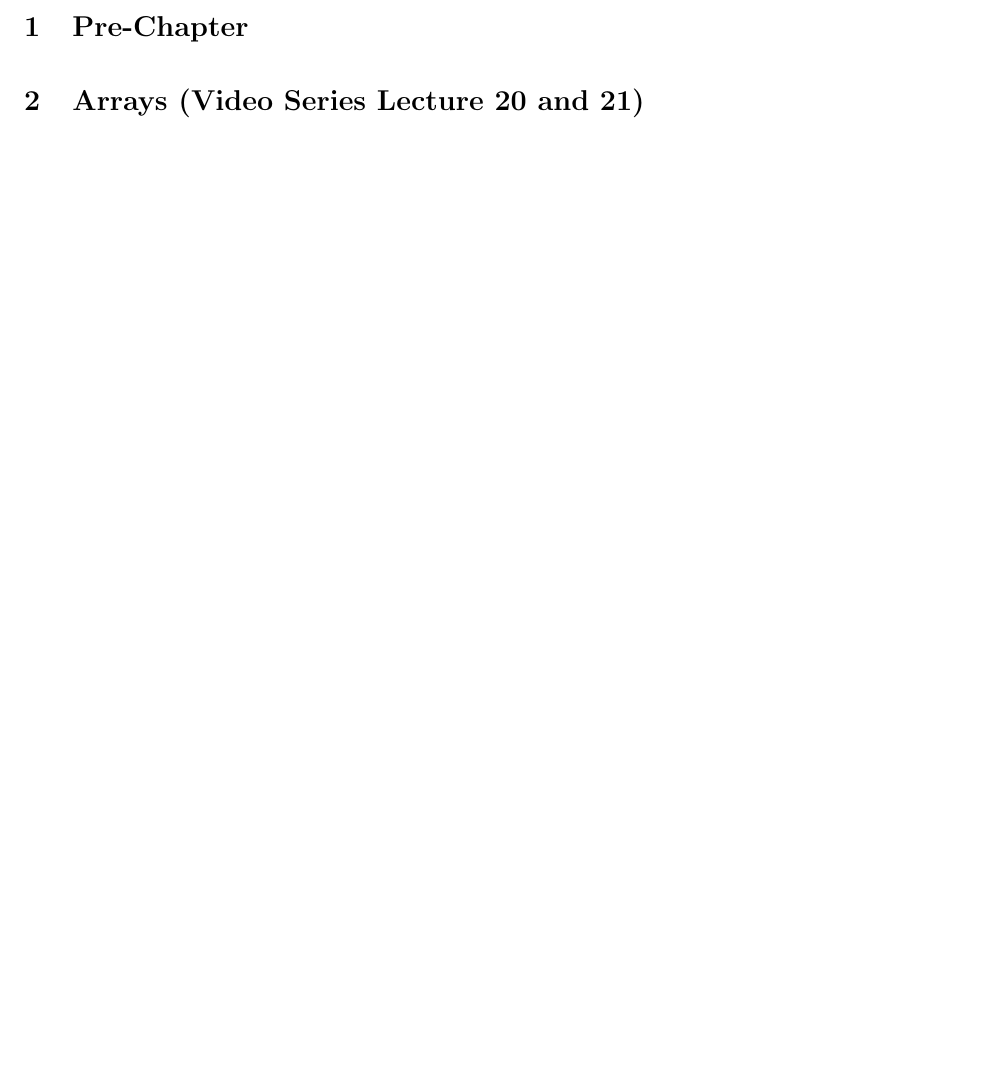
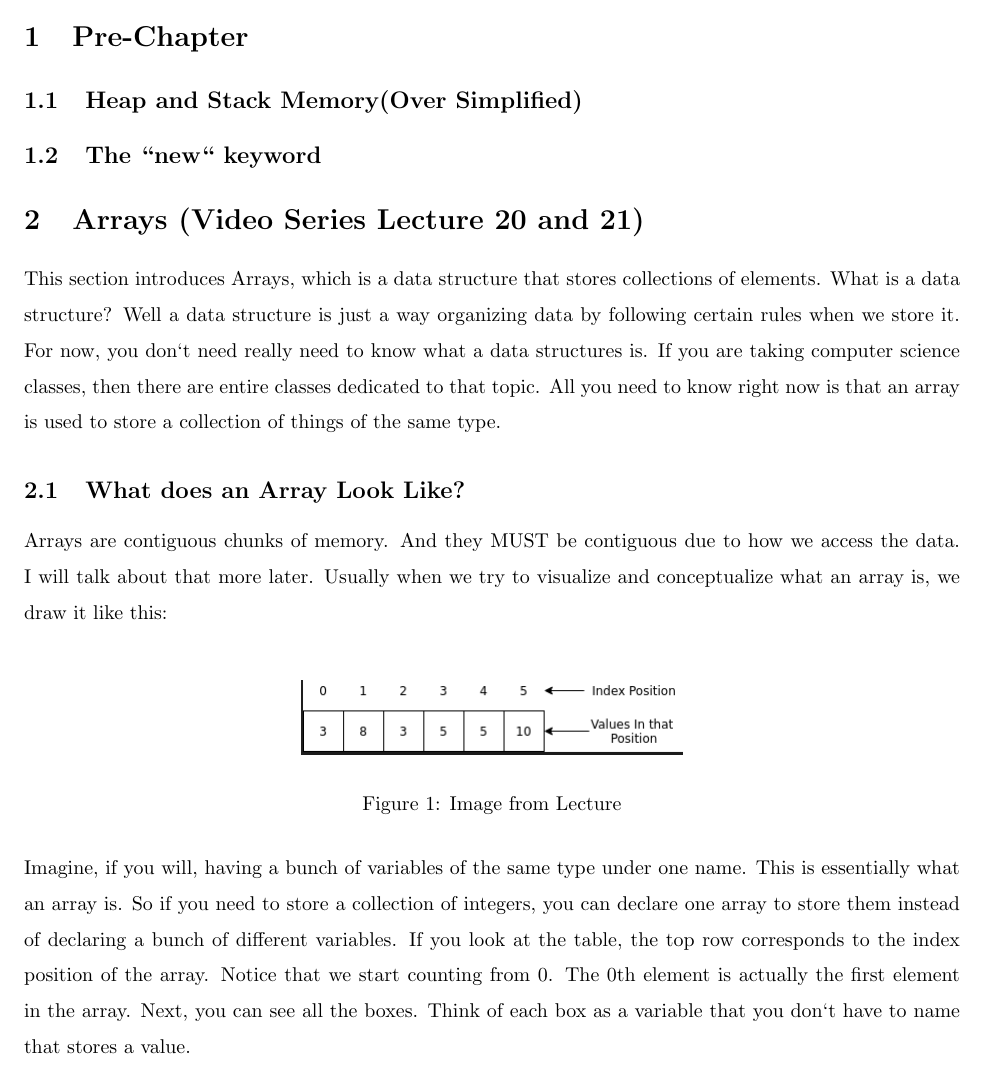
Before and after one commit to erudition-labs/UdemyComp101, a LaTeX document (Chapter4/chapter4.tex): part of page 3 of 3 before the commit and part of page 3 of 4 after it, cut so that both start at the same text, the shorter picture padded with empty space. Compiled offline with pdfLaTeX.

Commit message:
started talking about arrays

```diff
--- a/Chapter4/chapter4.tex
+++ b/Chapter4/chapter4.tex
@@ -81,7 +81,20 @@ Computer Science 101: Introduction to Java and Algorithms\\
 \setcounter{page}{1}
 
 \section{Pre-Chapter}
+\subsection{Heap and Stack Memory(Over Simplified)}
+\subsection{The ``new`` keyword}
 \section{Arrays (Video Series Lecture 20 and 21)}
+This section introduces Arrays, which is a data structure that stores collections of elements. What is a data structure? Well a data structure is just a way organizing data by following certain rules when we store it. For now, you don`t need really need to know what a data structures is. If you are taking computer science classes, then there are entire classes dedicated to that topic. All you need to know right now is that an array is used to store a collection of things of the same type.
+\subsection{What does an Array Look Like?}
+Arrays are contiguous chunks of memory. And they MUST be contiguous due to how we access the data. I will talk about that more later. Usually when we try to visualize and conceptualize what an array is, we draw it like this:\\
+
+\begin{figure}[H]
+	\centering
+	\includegraphics[scale=0.5]{arrays1.png}
+	\caption{Image from Lecture}
+\end{figure}
+
+Imagine, if you will, having a bunch of variables of the same type under one name. This is essentially what an array is. So if you need to store a collection of integers, you can declare one array to store them instead of declaring a bunch of different variables. If you look at the table, the top row corresponds to the index position of the array. Notice that we start counting from $0$. The $0$th element is actually the first element in the array. Next, you can see all the boxes. Think of each box as a variable that you don`t have to name that stores a value.
 \section{Looping Over Arrays (Video Series Lecture 22 and 23)}
 \section{2D Arrays (Video Series Lecture 24 and 25)}
 \section{Sorting Arrays: Insertion Sort Algorithm (Video Series Lecture 26 and 27)}
```
Also changed, not shown: Chapter2/Arrays1.png (added), Chapter4/arrays1.png (added), Chapter4/chapter4.pdf, 5 other files.
